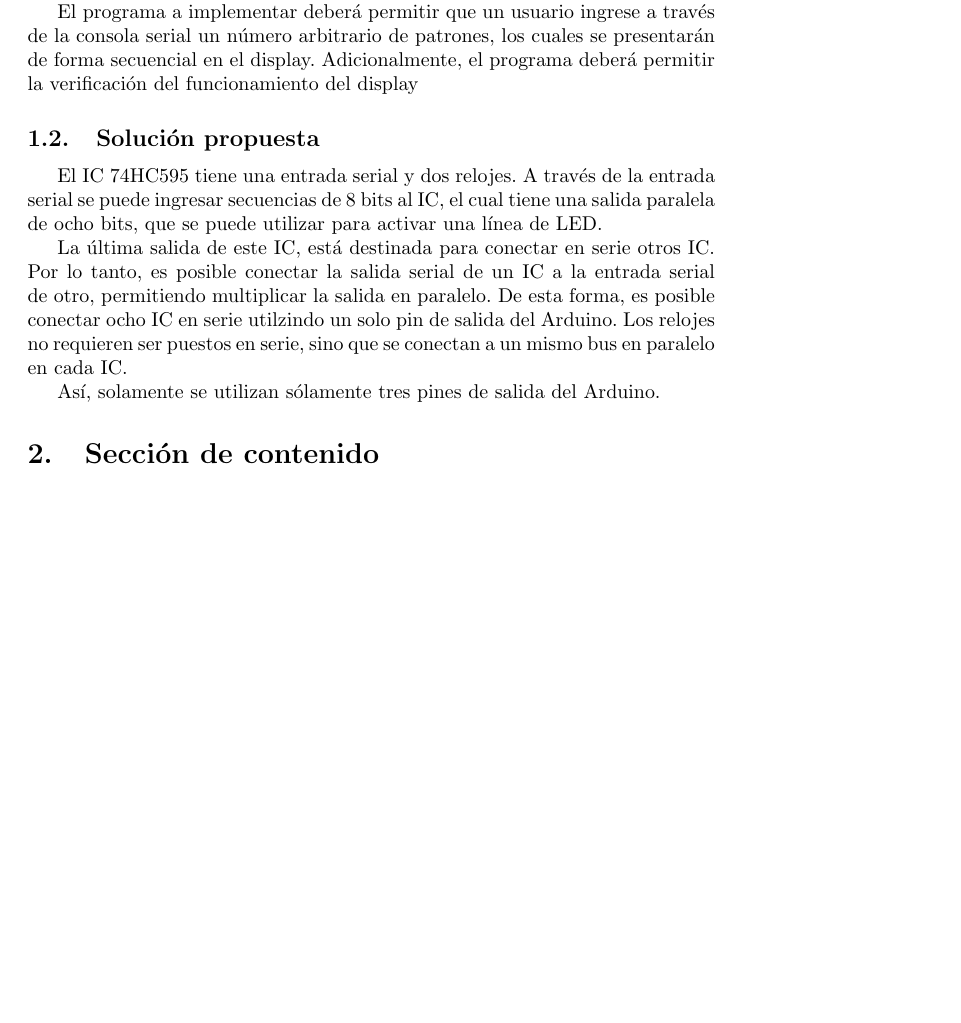
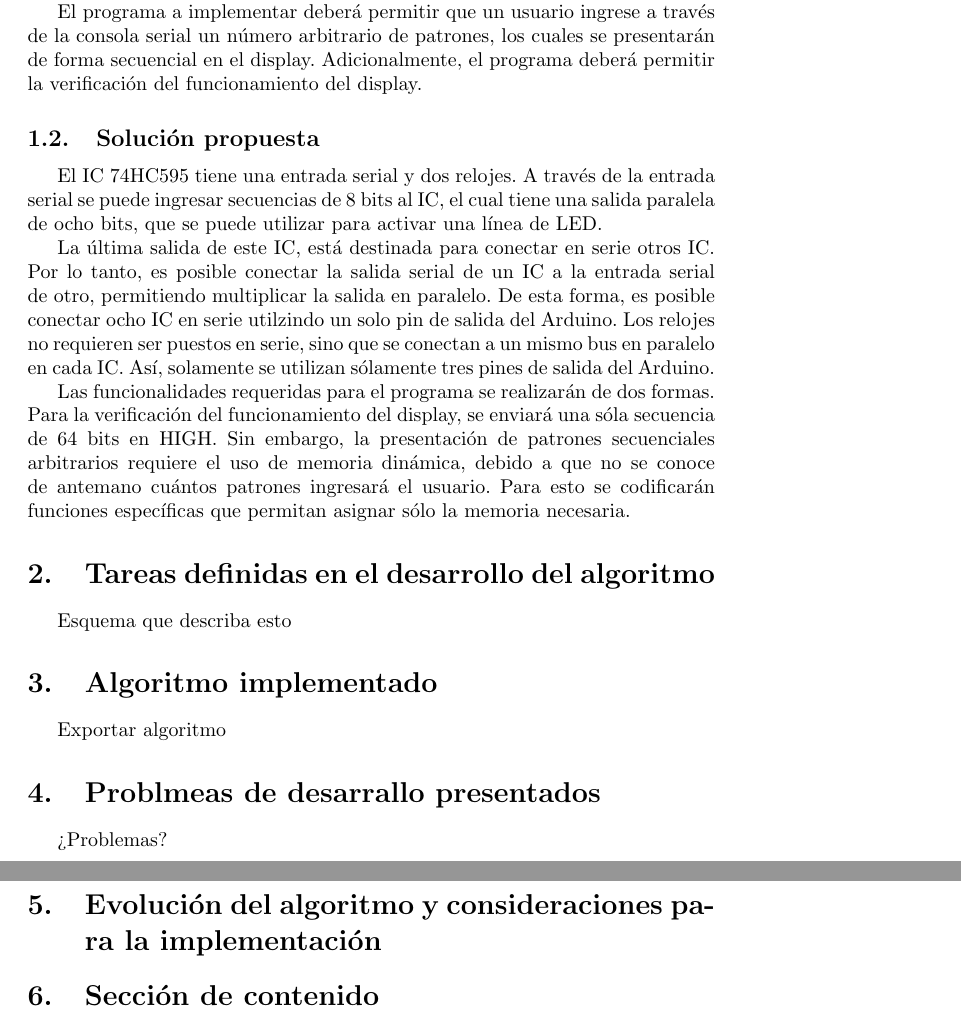
Before and after one commit to ahmartinez/parcial1, a LaTeX document (informe/main.tex): part of page 3 of 5 before the commit and two parts of pages 3 and 4 of 5 after it, the two joined at a grey line, cut so that both start at the same text, the shorter picture padded with empty space. Compiled offline with pdfLaTeX.

Commit message:
Otro commit

```diff
--- a/informe/main.tex
+++ b/informe/main.tex
@@ -44,16 +44,30 @@
 
 El problema planetado para el parcial 1, consiste en la impleentación de un display LED en un arreglo de 8 x 8, utilizando el circuito integrado (IC) 74HC595 y el mínimo posible de pines de salida de un dispositivo Arduino.
 
-El programa a implementar deberá permitir que un usuario ingrese a través de la consola serial un número arbitrario de patrones, los cuales se presentarán de forma secuencial en el display. Adicionalmente, el programa deberá permitir la verificación del funcionamiento del display
+El programa a implementar deberá permitir que un usuario ingrese a través de la consola serial un número arbitrario de patrones, los cuales se presentarán de forma secuencial en el display. Adicionalmente, el programa deberá permitir la verificación del funcionamiento del display.
 
 \subsection{Solución propuesta}
 
 El IC 74HC595 tiene una entrada serial y dos relojes. A través de la entrada serial se puede ingresar secuencias de 8 bits al IC, el cual  tiene una salida paralela de ocho bits, que se puede utilizar para activar una línea de LED.
 
 La última salida de este IC, está destinada para conectar en serie otros IC. Por lo tanto, es posible conectar la salida serial de un IC a la entrada serial de otro, permitiendo multiplicar la salida en paralelo. De esta forma, es posible conectar ocho IC en serie utilzindo un solo pin de salida del Arduino.
-Los relojes no requieren ser puestos en serie, sino que se conectan a un mismo bus en paralelo en cada IC.
+Los relojes no requieren ser puestos en serie, sino que se conectan a un mismo bus en paralelo en cada IC. Así, solamente se utilizan sólamente tres pines de salida del Arduino.
 
-Así, solamente se utilizan sólamente tres pines de salida del Arduino.
+Las funcionalidades requeridas para el programa se realizarán de dos formas. Para la verificación del funcionamiento del display, se enviará una sóla secuencia de 64 bits en HIGH. Sin embargo, la presentación de patrones secuenciales arbitrarios requiere el uso de memoria dinámica, debido a que no se conoce de antemano cuántos patrones ingresará el usuario. Para esto se codificarán funciones específicas que permitan asignar sólo la memoria necesaria.
+
+\section{Tareas definidas en el desarrollo del algoritmo}
+
+Esquema que describa esto
+
+\section{Algoritmo implementado}
+
+Exportar algoritmo
+
+\section{Problmeas de desarrallo presentados}
+
+¿Problemas?
+
+\section{Evolución del algoritmo y consideraciones para la implementación}
 
 
 
```
Also changed, not shown: informe/main.tex (1 more changed lines).
